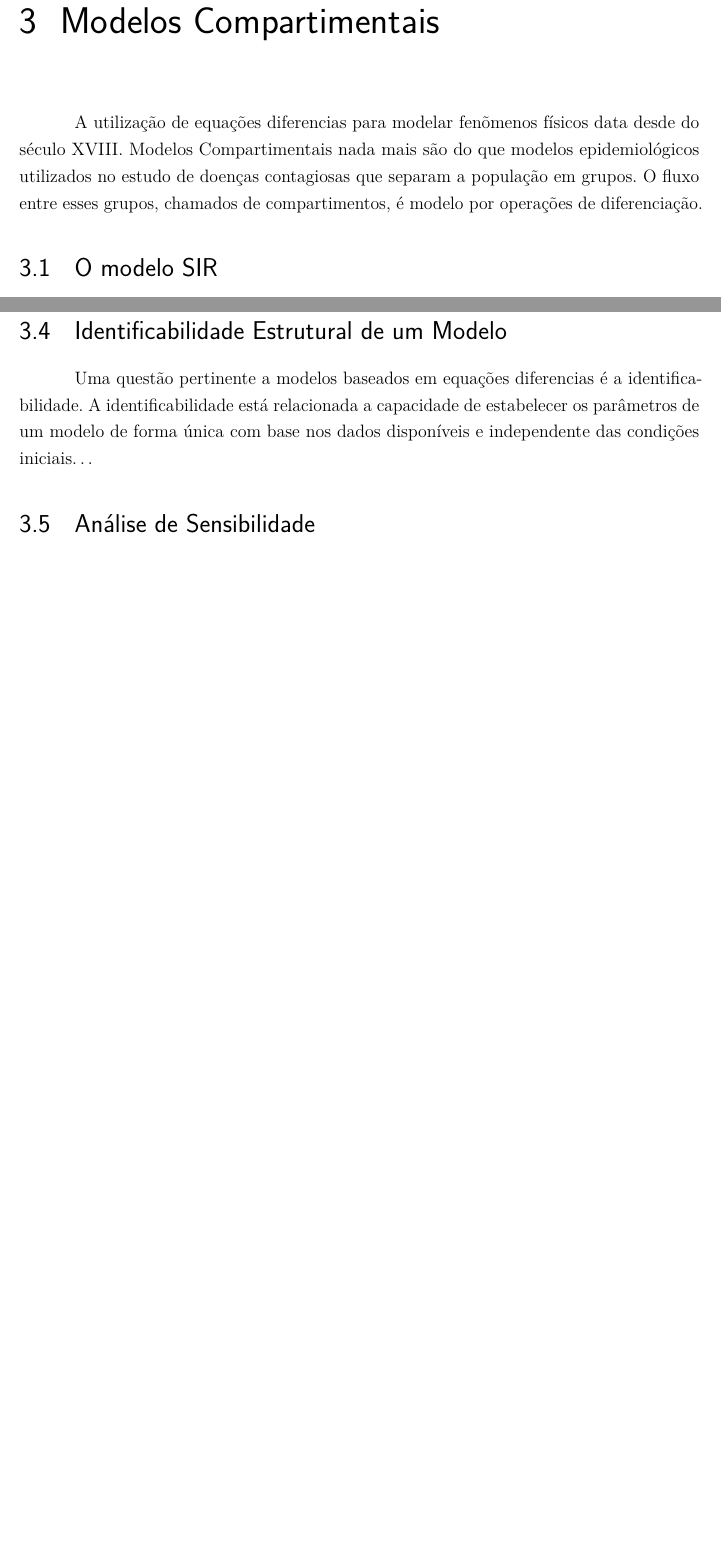
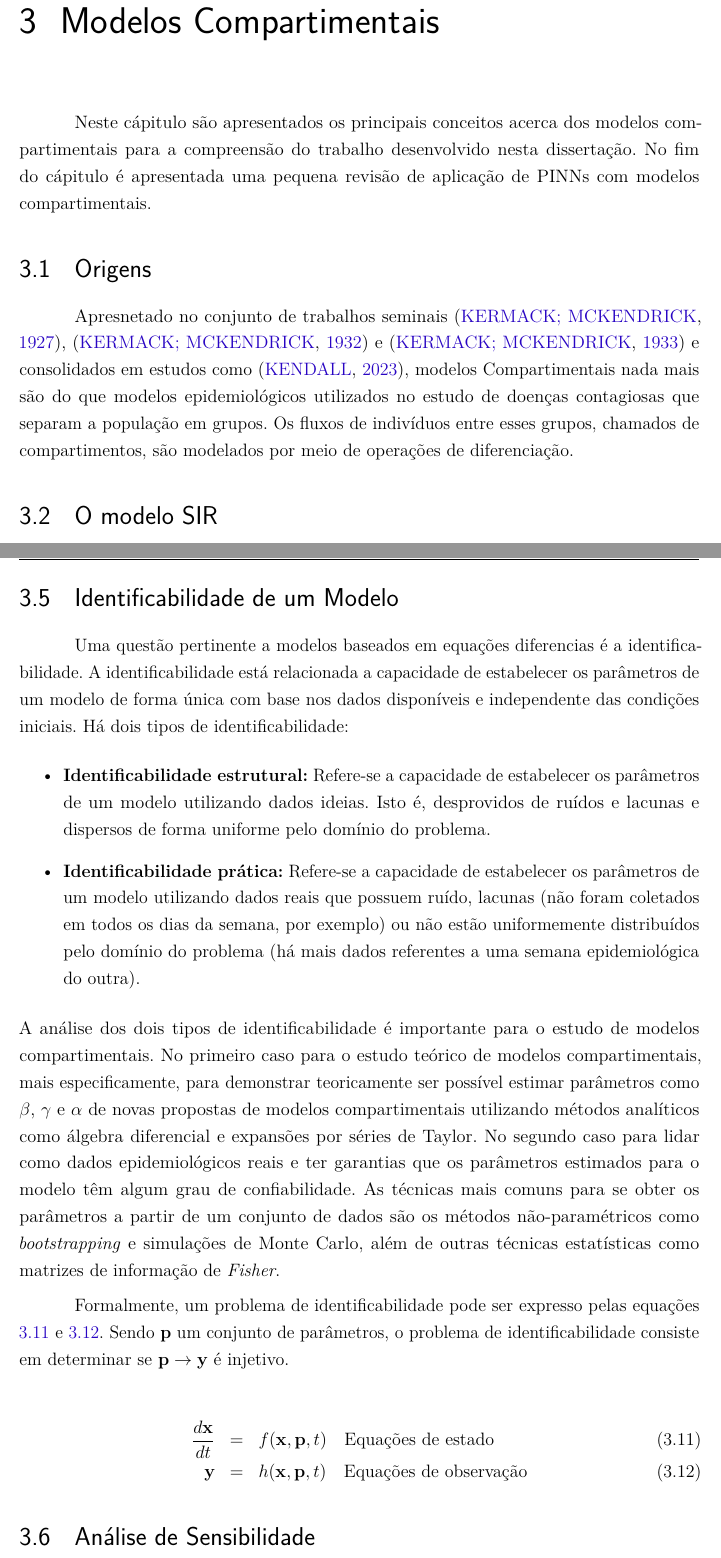
Before and after one commit to ginbar/pinns-epidemiologia, a LaTeX thesis (dissertacao-gabrielbarboza.tex, which reads capitulos/ch3-modelos-compartimentais.tex): two parts of pages 28 and 30 of 58 before the commit and two parts of pages 29 and 32 of 60 after it, joined at a grey line, cut so that both start at the same text, the shorter picture padded with empty space. Compiled offline with pdfLaTeX.

Commit message:
mais teoria sobre pinns e modelos compartimentais

```diff
--- a/capitulos/ch3-modelos-compartimentais.tex
+++ b/capitulos/ch3-modelos-compartimentais.tex
@@ -2,11 +2,19 @@
 \chapter{Modelos Compartimentais}
 \label{sec-modelos-compartimentais}
 
-A utilização de equações diferencias para modelar fenõmenos físicos data desde do
-século XVIII. Modelos Compartimentais nada mais são do que modelos epidemiológicos
-utilizados no estudo de doenças contagiosas que separam a população em grupos.
-O fluxo entre esses grupos, chamados de compartimentos, é modelo por operações
-de diferenciação.
+Neste cápitulo são apresentados os principais conceitos acerca dos modelos compartimentais
+para a compreensão do trabalho desenvolvido nesta dissertação. No fim do cápitulo
+é apresentada uma pequena revisão de aplicação de PINNs com modelos compartimentais.
+
+\section{Origens}
+
+Apresnetado no conjunto de trabalhos seminais \cite{kermack-mcKendrick:1927},
+\cite{kermack-mcKendrick-pt2:1932} e \cite{kermack-mcKendrick-pt3:1933} e consolidados
+em estudos como \cite{kendall:2023-modelos-epd-estocasticos},
+modelos Compartimentais nada mais são do que modelos epidemiológicos utilizados
+no estudo de doenças contagiosas que separam a população em grupos.
+Os fluxos de indivíduos entre esses grupos, chamados de compartimentos, são modelados
+por meio de operações de diferenciação.
 
 \section{O modelo SIR}
 
@@ -139,12 +147,47 @@ de indivíduos que se recuperam.
 Uma forma de se calcular o número de reprodução básico $R_0$ é a aplicar a técnica
 de matriz de nova geração\dots
 
-\section{Identificabilidade Estrutural de um Modelo}
+\section{Identificabilidade de um Modelo}
 
 Uma questão pertinente a modelos baseados em equações diferencias é a
 identificabilidade. A identificabilidade está relacionada a capacidade de
 estabelecer os parâmetros de um modelo de forma única com base nos dados disponíveis
-e independente das condições iniciais\dots
+e independente das condições iniciais. Há dois tipos de identificabilidade:
+\begin{itemize}
+    \item \textbf{Identificabilidade estrutural:} Refere-se a capacidade de estabelecer
+    os parâmetros de um modelo utilizando dados ideias. Isto é, desprovidos de ruídos
+    e lacunas e dispersos de forma uniforme pelo domínio do problema.
+    \item \textbf{Identificabilidade prática:} Refere-se a capacidade de estabelecer
+    os parâmetros de um modelo utilizando dados reais que possuem ruído, lacunas
+    (não foram coletados em todos os dias da semana, por exemplo) ou não estão uniformemente
+    distribuídos pelo domínio do problema (há mais dados referentes a uma semana epidemiológica
+    do outra).
+\end{itemize}
+A análise dos dois tipos de identificabilidade é importante para o estudo de
+modelos compartimentais. No primeiro caso para o estudo teórico de modelos
+compartimentais, mais especificamente, para demonstrar teoricamente ser possível
+estimar parâmetros como $\beta$, $\gamma$ e $\alpha$ de novas propostas de modelos
+compartimentais utilizando métodos analíticos como álgebra diferencial e
+expansões por séries de Taylor.
+No segundo caso para lidar como dados epidemiológicos reais e ter garantias que os
+parâmetros estimados para o modelo têm algum grau de confiabilidade. As técnicas
+mais comuns para se obter os parâmetros a partir de um conjunto de dados são os
+métodos não-paramétricos como \textit{bootstrapping} e simulações de Monte Carlo,
+além de outras técnicas estatísticas como matrizes de informação de \textit{Fisher}.
+
+% \begin{equation}\label{eq:matriz-de-infor-fisher}
+%     F(\mathbf{p}) = E\left[\left(\frac{\partial \log L}{\partial \mathbf{p}}\right)^T \left(\frac{\partial \log L}{\partial \mathbf{p}}\right)\right]
+% \end{equation}
+
+Formalmente, um problema de identificabilidade pode ser expresso pelas equações
+\ref{eq:problema-identificabilidade-1} e \ref{eq:problema-identificabilidade-2}.
+Sendo $\mathbf{p}$ um conjunto de parâmetros, o problema de identificabilidade
+consiste em determinar se $\mathbf{p} \rightarrow \mathbf{y}$ é injetivo.
+
+\begin{eqnarray}
+\frac{d\mathbf{x}}{dt} &=& f(\mathbf{x}, \mathbf{p}, t) \quad \text{Equações de estado} \label{eq:problema-identificabilidade-1}\\
+\mathbf{y} &=& h(\mathbf{x}, \mathbf{p}, t) \quad \text{Equações de observação} \label{eq:problema-identificabilidade-2}
+\end{eqnarray}
 
 \section{Análise de Sensibilidade}
 
```
Also changed, not shown: capitulos/ch2-pinns.tex (+42 -12 lines), bibliografia.bib (line endings or trailing spaces), dissertacao-gabrielbarboza.pdf, capitulos/ch3-modelos-compartimentais.tex (7 more changed lines).
